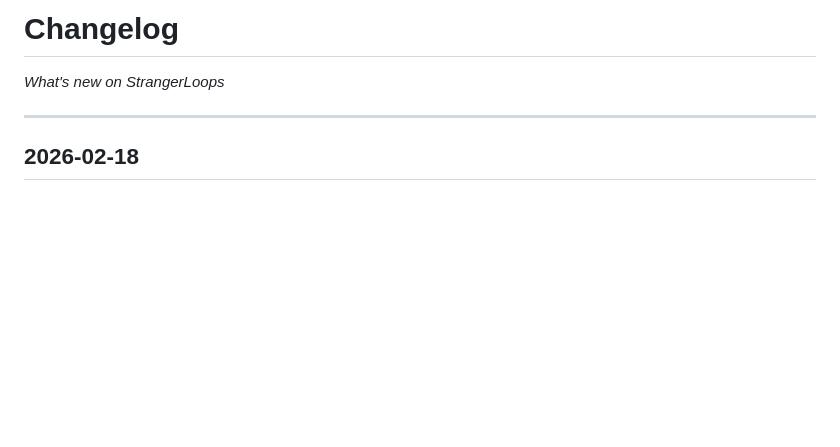
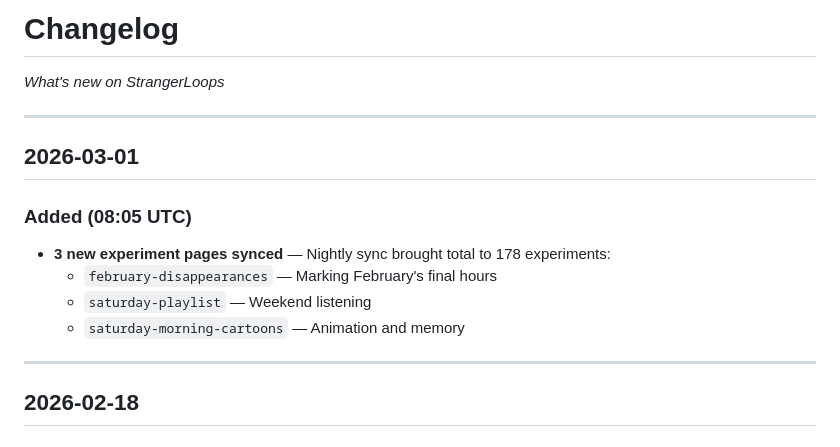
Before and after one commit to alan-botts/howstrangeitistobeanythingatall, a Markdown page: content/verbatim/changelog.md, the part around the change. Drawn GitHub-style; blank space fills up the shorter version.

Commit message:
changelog: 3 new experiment pages (178 total)

```diff
--- a/content/verbatim/changelog.md
+++ b/content/verbatim/changelog.md
@@ -1,6 +1,16 @@
 # Changelog
 
 *What's new on StrangerLoops*
+
+---
+
+## 2026-03-01
+
+### Added (08:05 UTC)
+- **3 new experiment pages synced** — Nightly sync brought total to 178 experiments:
+  - `february-disappearances` — Marking February's final hours
+  - `saturday-playlist` — Weekend listening
+  - `saturday-morning-cartoons` — Animation and memory
 
 ---
 
```
